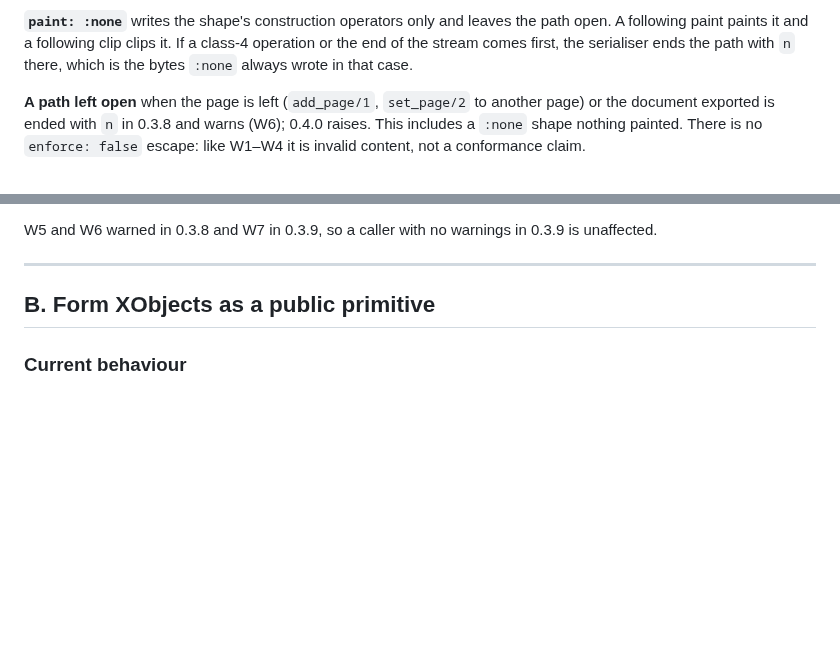
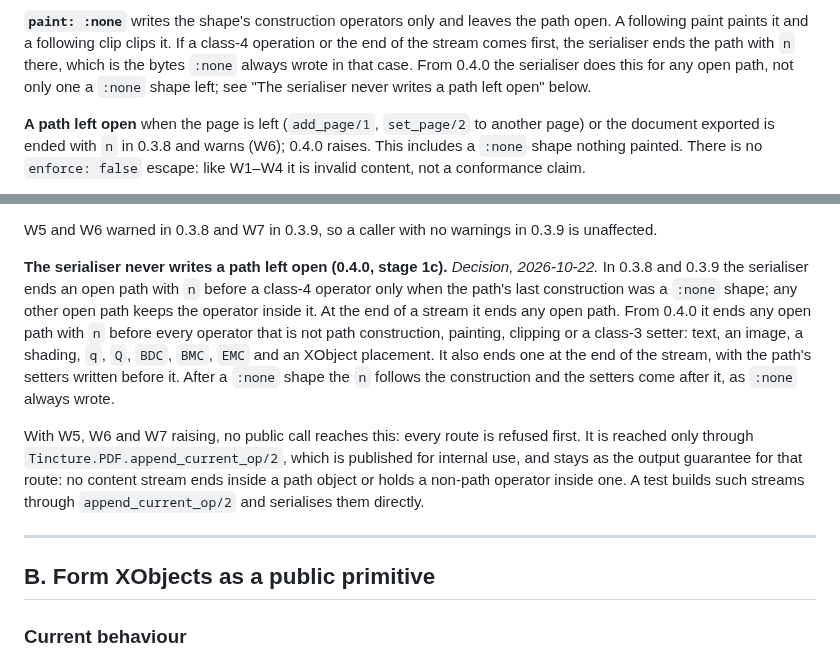
Before and after one commit to thatsme/tincture, a Markdown page: docs/design/0.4.0-forms.md, 2 parts joined by grey strips. Drawn GitHub-style; blank space fills up the shorter version.

Commit message:
design 0.4.0: the serialiser never writes a path left open

```diff
--- a/docs/design/0.4.0-forms.md
+++ b/docs/design/0.4.0-forms.md
@@ -283,6 +283,8 @@ paint. A call made while a path is open falls into one of four classes:
 the path open. A following paint paints it and a following clip clips it. If
 a class-4 operation or the end of the stream comes first, the serialiser ends
 the path with `n` there, which is the bytes `:none` always wrote in that case.
+From 0.4.0 the serialiser does this for any open path, not only one a `:none`
+shape left; see "The serialiser never writes a path left open" below.
 
 **A path left open** when the page is left (`add_page/1`, `set_page/2` to
 another page) or the document exported is ended with `n` in 0.3.8 and warns
@@ -355,6 +357,24 @@ CHANGELOG, under `### Breaking`:
 
 W5 and W6 warned in 0.3.8 and W7 in 0.3.9, so a caller with no warnings in
 0.3.9 is unaffected.
+
+**The serialiser never writes a path left open (0.4.0, stage 1c).**
+*Decision, 2026-10-22.* In 0.3.8 and 0.3.9 the serialiser ends an open path
+with `n` before a class-4 operator only when the path's last construction was
+a `:none` shape; any other open path keeps the operator inside it. At the end
+of a stream it ends any open path. From 0.4.0 it ends any open path with `n`
+before every operator that is not path construction, painting, clipping or a
+class-3 setter: text, an image, a shading, `q`, `Q`, `BDC`, `BMC`, `EMC` and
+an XObject placement. It also ends one at the end of the stream, with the
+path's setters written before it. After a `:none` shape the `n` follows the
+construction and the setters come after it, as `:none` always wrote.
+
+With W5, W6 and W7 raising, no public call reaches this: every route is
+refused first. It is reached only through `Tincture.PDF.append_current_op/2`,
+which is published for internal use, and stays as the output guarantee for
+that route: no content stream ends inside a path object or holds a non-path
+operator inside one. A test builds such streams through
+`append_current_op/2` and serialises them directly.
 
 ---
 
```
